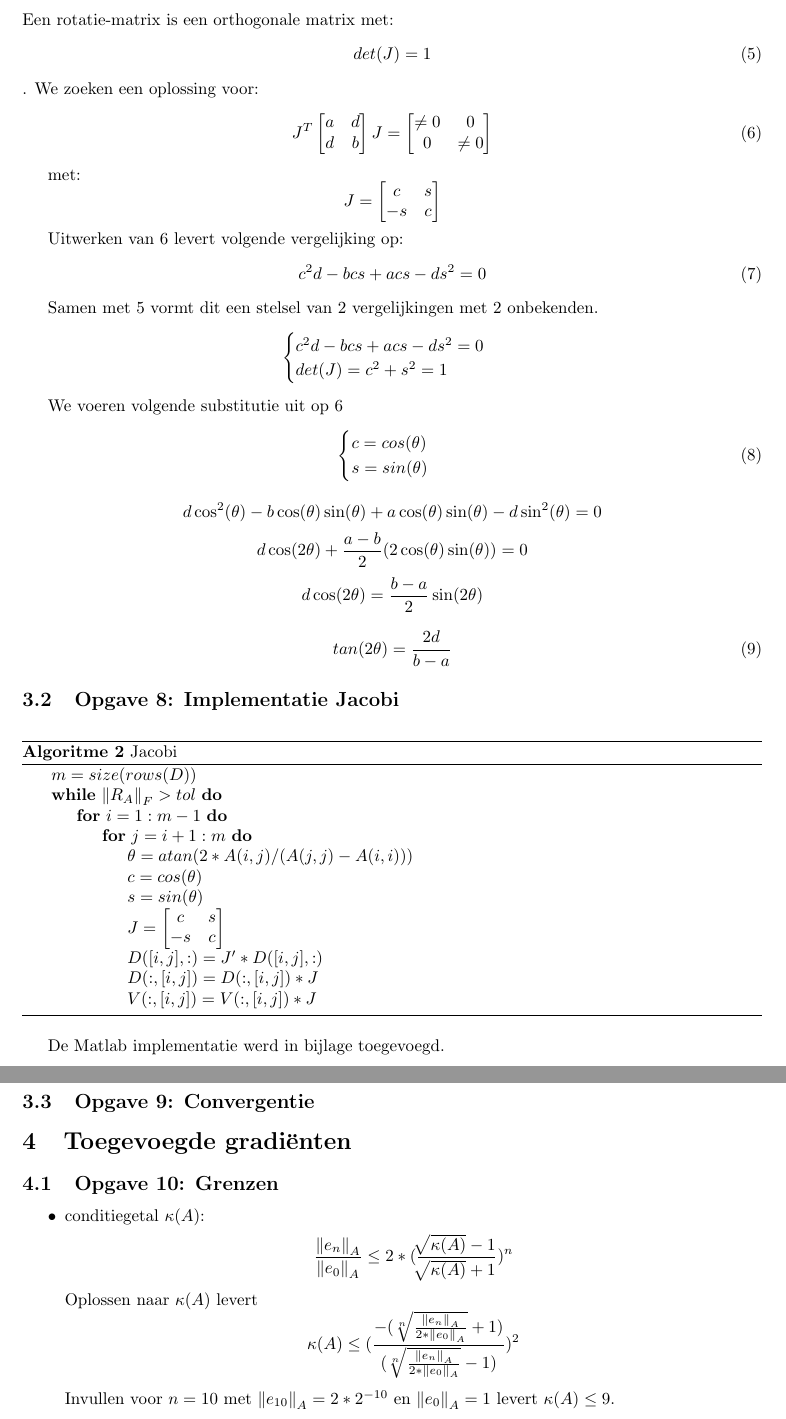
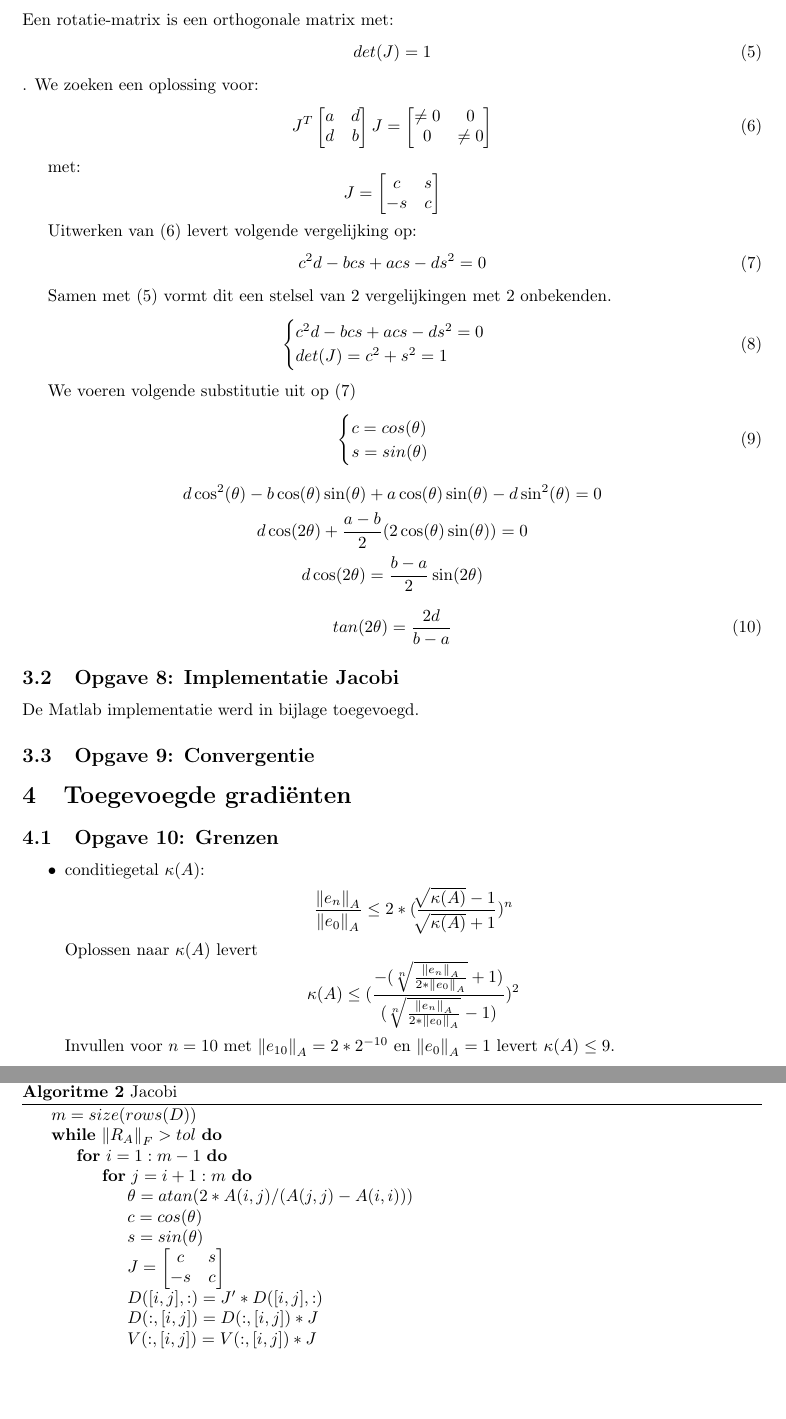
Before and after one commit to BoKleynen/NMB-Practicum-2, a LaTeX document (Verslag/NMBPracticum2.tex): two parts of pages 7 and 8 of 8, joined at a grey line, cut so that both start at the same text, the shorter picture padded with empty space. Compiled offline with pdfLaTeX.

Commit message:
Fix references

```diff
--- a/Verslag/NMBPracticum2.tex
+++ b/Verslag/NMBPracticum2.tex
@@ -186,17 +186,19 @@ met: $$J = \begin{bmatrix}
 c & s \\ -s & c
 \end{bmatrix}$$
 
-Uitwerken van \ref{eq:jacobi} levert volgende vergelijking op:
-\begin{equation}
+Uitwerken van (\ref{eq:jacobi}) levert volgende vergelijking op:
+\begin{equation} \label{eq:jacobi-vgl}
 c^2d-bcs+acs-ds^2 = 0
 \end{equation}
 
-Samen met \ref{eq:rot-matrix} vormt dit een stelsel van 2 vergelijkingen met 2 onbekenden.
-$$\begin{cases}
+Samen met (\ref{eq:rot-matrix}) vormt dit een stelsel van 2 vergelijkingen met 2 onbekenden.
+\begin{equation}
+\begin{cases}
 c^2d-bcs+acs-ds^2 = 0 \\ det(J) = c^2 + s^2 = 1
-\end{cases}$$
+\end{cases}
+\end{equation}
 
-We voeren volgende substitutie uit op \ref{eq:jacobi}
+We voeren volgende substitutie uit op (\ref{eq:jacobi-vgl})
 \begin{equation}
 \begin{cases}
 c = cos(\theta) \\ s = sin(\theta)
```
Also changed, not shown: 1 other file.
